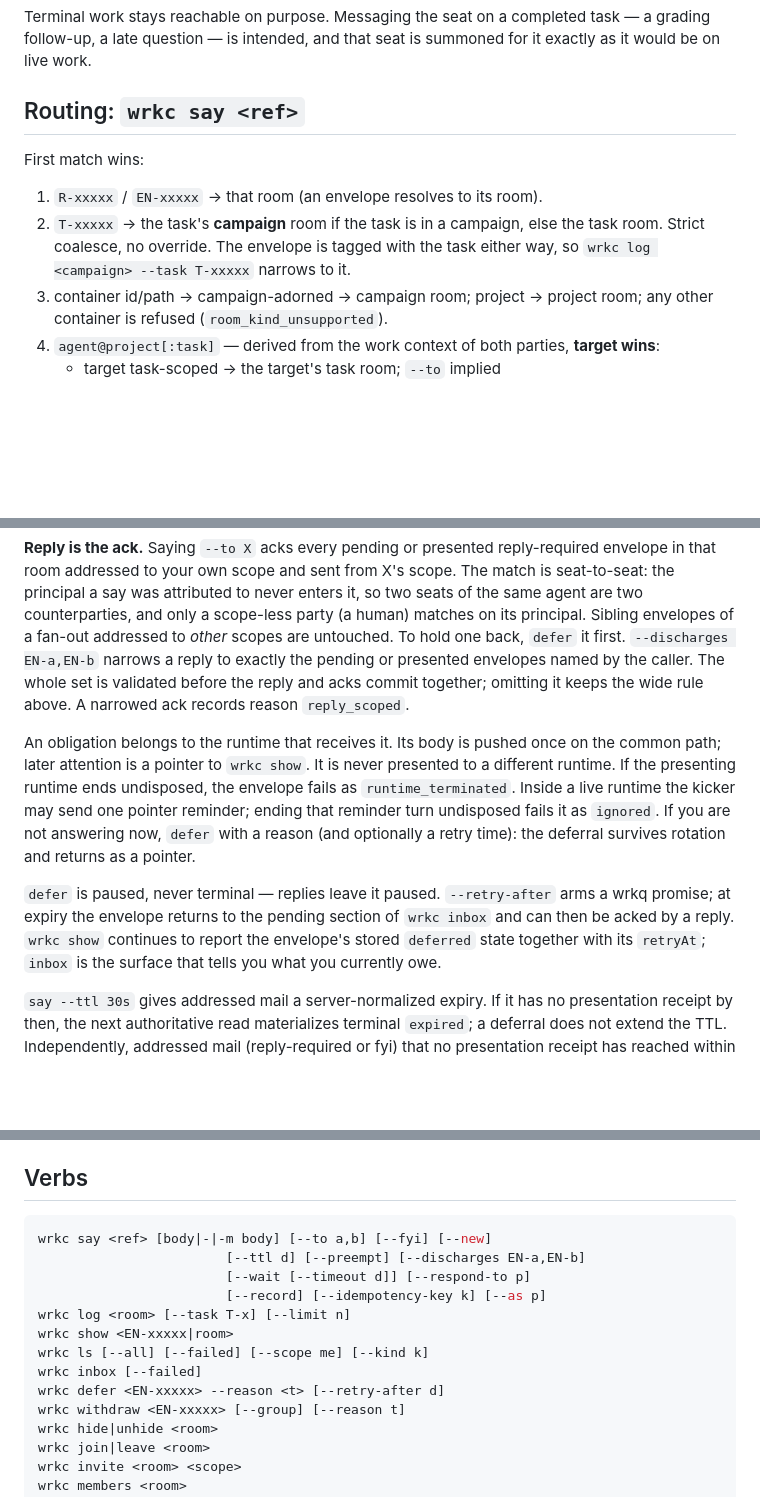
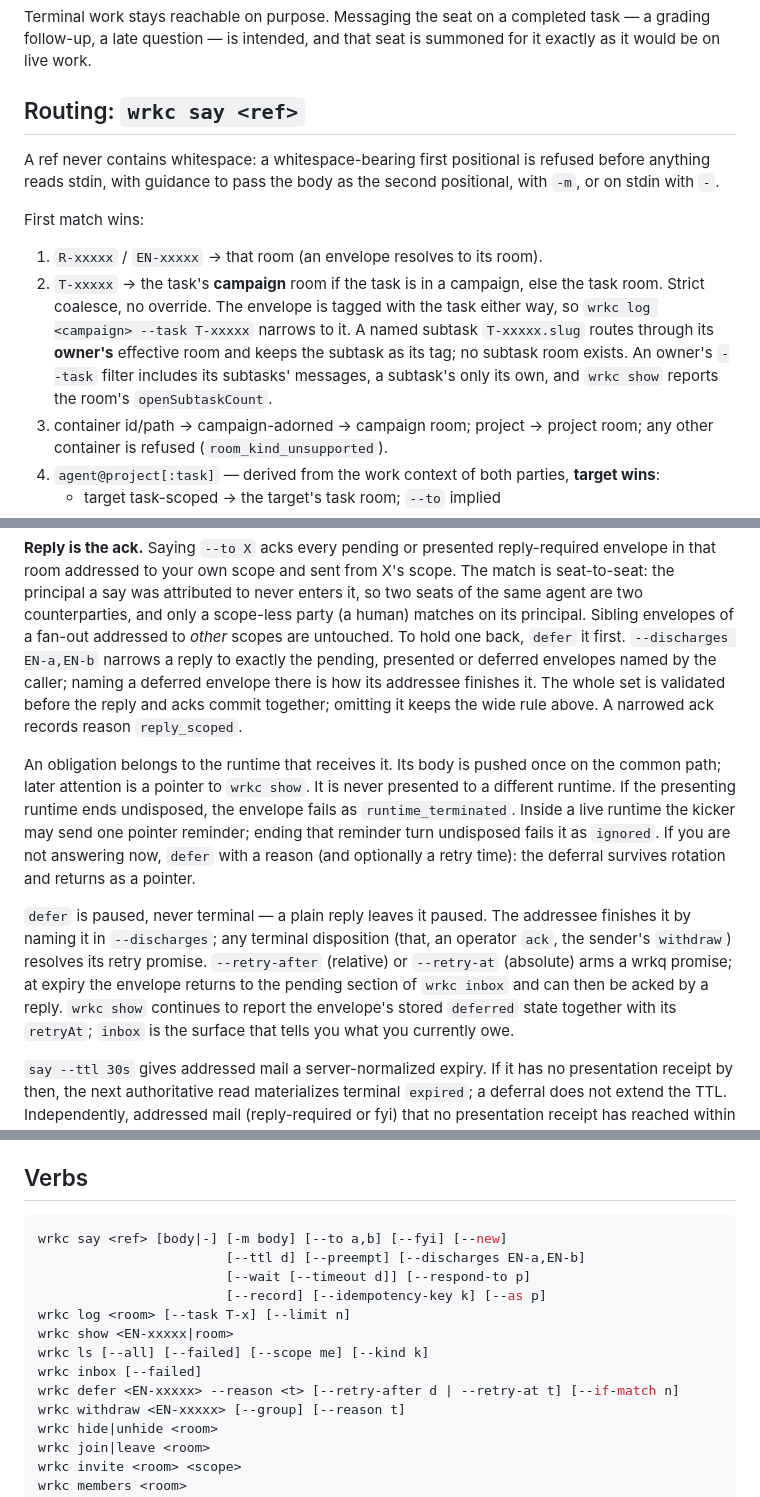
Before and after one commit to lherron/wrkq, a Markdown page: docs/wrkc-reference.md, 3 parts joined by grey strips. GitHub-like rendering; blank space fills up the shorter version.

Commit message:
docs(wrkc): reference covers deferred discharge, whitespace refs, subtask routing (T-11006)
docs-review: --discharges admits deferred envelopes and is how the addressee
finishes one (T-10010); a whitespace-bearing ref is refused before stdin is
read (T-11005); a named subtask routes through its owner's effective room and
an owner's --task filter includes its subtasks; defer --retry-at/--if-match.

Co-Authored-By: Claude Opus 5.5 (1M context) <noreply@anthropic.com>
Claude-Session: https://claude.ai/code/session_011DgpHCnGioS1deYbTwhMKr

````diff
--- a/docs/wrkc-reference.md
+++ b/docs/wrkc-reference.md
@@ -80,12 +80,20 @@ for it exactly as it would be on live work.
 
 ## Routing: `wrkc say <ref>`
 
+A ref never contains whitespace: a whitespace-bearing first positional is
+refused before anything reads stdin, with guidance to pass the body as the
+second positional, with `-m`, or on stdin with `-`.
+
 First match wins:
 
 1. `R-xxxxx` / `EN-xxxxx` → that room (an envelope resolves to its room).
 2. `T-xxxxx` → the task's **campaign** room if the task is in a campaign, else
    the task room. Strict coalesce, no override. The envelope is tagged with the
    task either way, so `wrkc log <campaign> --task T-xxxxx` narrows to it.
+   A named subtask `T-xxxxx.slug` routes through its **owner's** effective room
+   and keeps the subtask as its tag; no subtask room exists. An owner's
+   `--task` filter includes its subtasks' messages, a subtask's only its own,
+   and `wrkc show` reports the room's `openSubtaskCount`.
 3. container id/path → campaign-adorned → campaign room; project → project room;
    any other container is refused (`room_kind_unsupported`).
 4. `agent@project[:task]` — derived from the work context of both parties,
@@ -114,8 +122,9 @@ never enters it, so two seats of the same agent are two counterparties, and only
 a scope-less party (a human) matches on its principal. Sibling envelopes of a
 fan-out addressed to *other* scopes are untouched. To hold one back, `defer` it
 first.
-`--discharges EN-a,EN-b` narrows a reply to exactly the pending or presented
-envelopes named by the caller. The whole set is validated before the reply and
+`--discharges EN-a,EN-b` narrows a reply to exactly the pending, presented or
+deferred envelopes named by the caller; naming a deferred envelope there is
+how its addressee finishes it. The whole set is validated before the reply and
 acks commit together; omitting it keeps the wide rule above. A narrowed ack
 records reason `reply_scoped`.
 
@@ -127,9 +136,11 @@ send one pointer reminder; ending that reminder turn undisposed fails it as
 `ignored`. If you are not answering now, `defer` with a reason (and optionally a
 retry time): the deferral survives rotation and returns as a pointer.
 
-`defer` is paused, never terminal — replies leave it paused.
-`--retry-after` arms a wrkq promise; at expiry the envelope returns to the
-pending section of `wrkc inbox` and can then be acked by a reply. `wrkc show`
+`defer` is paused, never terminal — a plain reply leaves it paused. The
+addressee finishes it by naming it in `--discharges`; any terminal disposition
+(that, an operator `ack`, the sender's `withdraw`) resolves its retry promise.
+`--retry-after` (relative) or `--retry-at` (absolute) arms a wrkq promise; at
+expiry the envelope returns to the pending section of `wrkc inbox` and can then be acked by a reply. `wrkc show`
 continues to report the envelope's stored `deferred` state together with its
 `retryAt`; `inbox` is the surface that tells you what you currently owe.
 
@@ -178,7 +189,7 @@ carries no obligation and is acked at its own presentation.
 ## Verbs
 
 ```bash
-wrkc say <ref> [body|-|-m body] [--to a,b] [--fyi] [--new]
+wrkc say <ref> [body|-] [-m body] [--to a,b] [--fyi] [--new]
                         [--ttl d] [--preempt] [--discharges EN-a,EN-b]
                         [--wait [--timeout d]] [--respond-to p]
                         [--record] [--idempotency-key k] [--as p]
@@ -186,7 +197,7 @@ wrkc log <room> [--task T-x] [--limit n]
 wrkc show <EN-xxxxx|room>
 wrkc ls [--all] [--failed] [--scope me] [--kind k]
 wrkc inbox [--failed]
-wrkc defer <EN-xxxxx> --reason <t> [--retry-after d]
+wrkc defer <EN-xxxxx> --reason <t> [--retry-after d | --retry-at t] [--if-match n]
 wrkc withdraw <EN-xxxxx> [--group] [--reason t]
 wrkc hide|unhide <room>
 wrkc join|leave <room>
````
